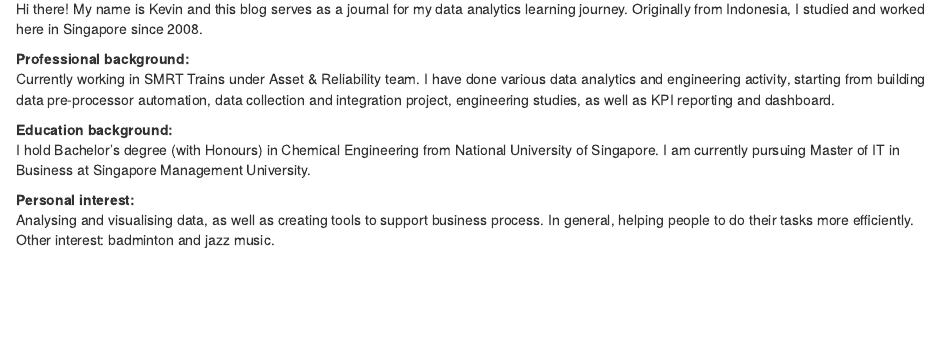
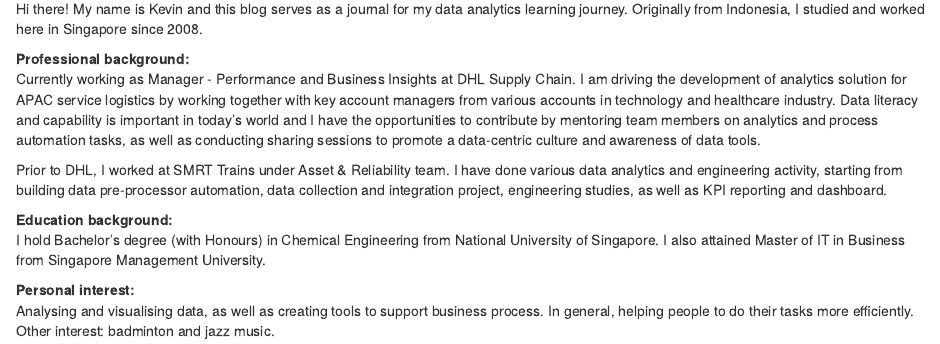
Before and after one commit to kgalbindo/blog, an R Markdown document (about.Rmd): the page in a window 1100 px wide, from 500 px down. Rendered offline with R 4.5, knitr and Pandoc, with nearby package versions; drawn as R Markdown's standard HTML page in place of the format the file asks for.

Commit message:
20250509: Update about me page

```diff
--- a/about.Rmd
+++ b/about.Rmd
@@ -16,10 +16,12 @@ Hi there! My name is Kevin and this blog serves as a journal for my data analyti
 
 
 **Professional background:**
-Currently working in SMRT Trains under Asset & Reliability team. I have done various data analytics and engineering activity, starting from building data pre-processor automation, data collection and integration project, engineering studies, as well as KPI reporting and dashboard.
+Currently working as Manager - Performance and Business Insights at DHL Supply Chain. I am driving the development of analytics solution for APAC service logistics by working together with key account managers from various accounts in technology and healthcare industry. Data literacy and capability is important in today's world and I have the opportunities to contribute by mentoring team members on analytics and process automation tasks, as well as conducting sharing sessions to promote a data-centric culture and awareness of data tools.
+
+Prior to DHL, I worked at SMRT Trains under Asset & Reliability team. I have done various data analytics and engineering activity, starting from building data pre-processor automation, data collection and integration project, engineering studies, as well as KPI reporting and dashboard.
 
 **Education background:**
-I hold Bachelor's degree (with Honours) in Chemical Engineering from National University of Singapore. I am currently pursuing Master of IT in Business at Singapore Management University.
+I hold Bachelor's degree (with Honours) in Chemical Engineering from National University of Singapore. I also attained Master of IT in Business from Singapore Management University.
 
 **Personal interest:**
 Analysing and visualising data, as well as creating tools to support business process. In general, helping people to do their tasks more efficiently. Other interest: badminton and jazz music.
```
